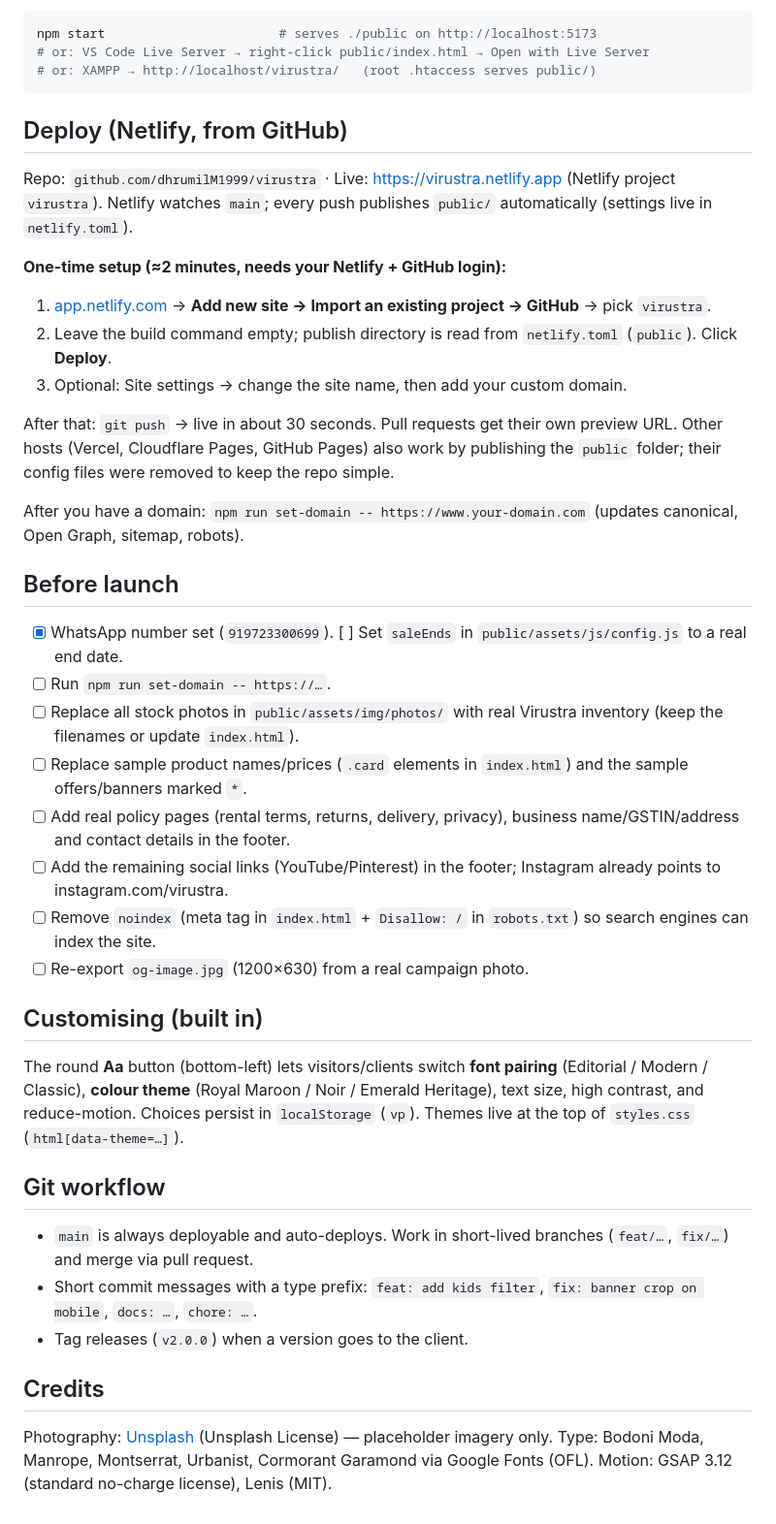
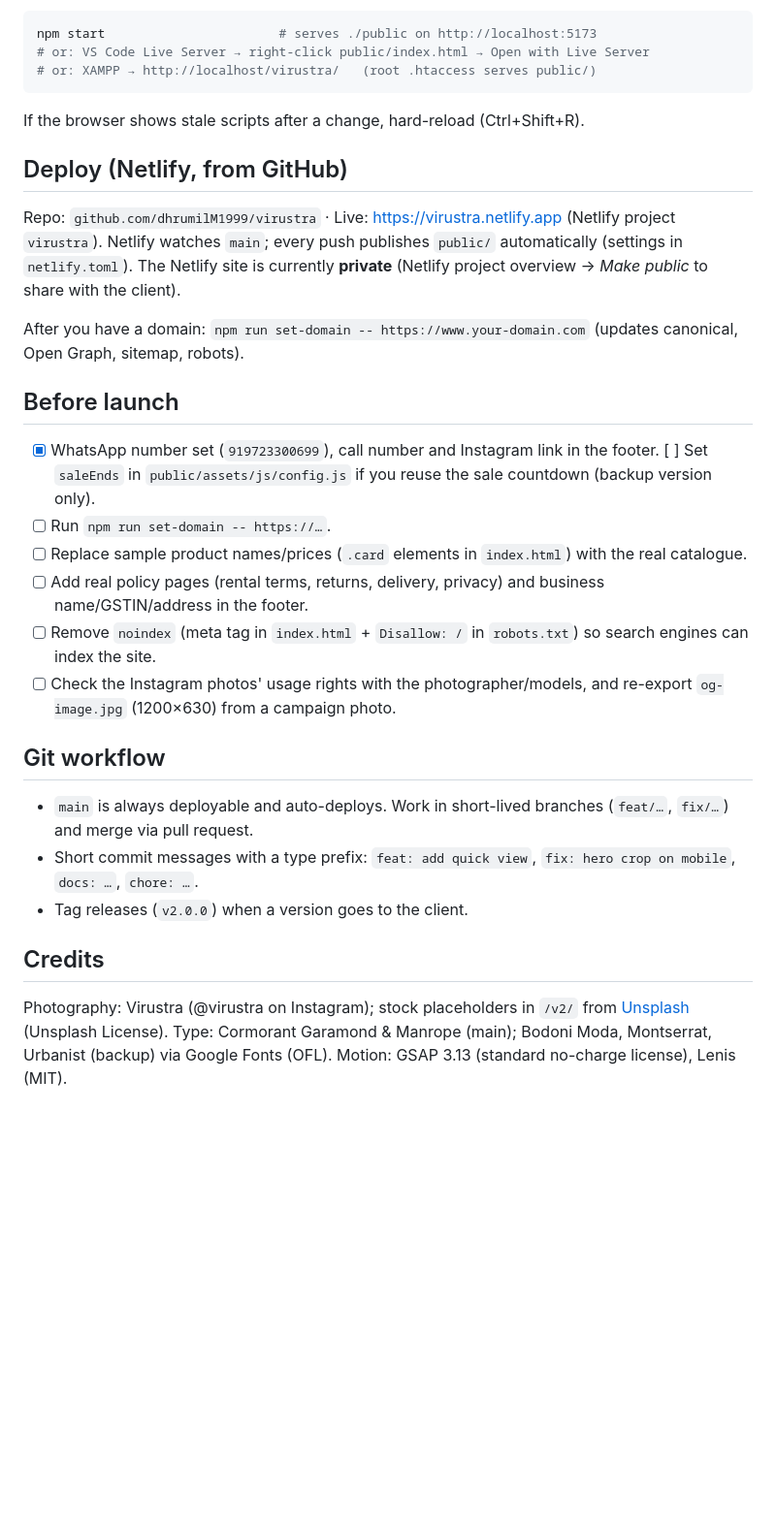
Before and after one commit to dhrumilM1999/virustra, a Markdown page: README.md, the part around one of its changes. Shown at 97% size. GitHub-like rendering; blank space fills up the shorter version.

````diff
--- a/README.md
+++ b/README.md
@@ -33,42 +62,29 @@ npm start                       # serves ./public on http://localhost:5173
 # or: VS Code Live Server → right-click public/index.html → Open with Live Server
 # or: XAMPP → http://localhost/virustra/   (root .htaccess serves public/)
 ```
+If the browser shows stale scripts after a change, hard-reload (Ctrl+Shift+R).
 
 ## Deploy (Netlify, from GitHub)
 
-Repo: `github.com/dhrumilM1999/virustra` · Live: https://virustra.netlify.app (Netlify project `virustra`). Netlify watches `main`; every push publishes `public/` automatically (settings live in `netlify.toml`).
-
-**One-time setup (≈2 minutes, needs your Netlify + GitHub login):**
-1. [app.netlify.com](https://app.netlify.com) → **Add new site → Import an existing project → GitHub** → pick `virustra`.
-2. Leave the build command empty; publish directory is read from `netlify.toml` (`public`). Click **Deploy**.
-3. Optional: Site settings → change the site name, then add your custom domain.
-
-After that: `git push` → live in about 30 seconds. Pull requests get their own preview URL.
-Other hosts (Vercel, Cloudflare Pages, GitHub Pages) also work by publishing the `public` folder; their config files were removed to keep the repo simple.
+Repo: `github.com/dhrumilM1999/virustra` · Live: https://virustra.netlify.app (Netlify project `virustra`). Netlify watches `main`; every push publishes `public/` automatically (settings in `netlify.toml`). The Netlify site is currently **private** (Netlify project overview → *Make public* to share with the client).
 
 After you have a domain: `npm run set-domain -- https://www.your-domain.com` (updates canonical, Open Graph, sitemap, robots).
 
 ## Before launch
 
-- [x] WhatsApp number set (`919723300699`). [ ] Set `saleEnds` in `public/assets/js/config.js` to a real end date.
+- [x] WhatsApp number set (`919723300699`), call number and Instagram link in the footer. [ ] Set `saleEnds` in `public/assets/js/config.js` if you reuse the sale countdown (backup version only).
 - [ ] Run `npm run set-domain -- https://…`.
-- [ ] Replace all stock photos in `public/assets/img/photos/` with real Virustra inventory (keep the filenames or update `index.html`).
-- [ ] Replace sample product names/prices (`.card` elements in `index.html`) and the sample offers/banners marked `*`.
-- [ ] Add real policy pages (rental terms, returns, delivery, privacy), business name/GSTIN/address and contact details in the footer.
-- [ ] Add the remaining social links (YouTube/Pinterest) in the footer; Instagram already points to instagram.com/virustra.
+- [ ] Replace sample product names/prices (`.card` elements in `index.html`) with the real catalogue.
+- [ ] Add real policy pages (rental terms, returns, delivery, privacy) and business name/GSTIN/address in the footer.
 - [ ] Remove `noindex` (meta tag in `index.html` + `Disallow: /` in `robots.txt`) so search engines can index the site.
-- [ ] Re-export `og-image.jpg` (1200×630) from a real campaign photo.
-
-## Customising (built in)
-
-The round **Aa** button (bottom-left) lets visitors/clients switch **font pairing** (Editorial / Modern / Classic), **colour theme** (Royal Maroon / Noir / Emerald Heritage), text size, high contrast, and reduce-motion. Choices persist in `localStorage` (`vp`). Themes live at the top of `styles.css` (`html[data-theme=…]`).
+- [ ] Check the Instagram photos' usage rights with the photographer/models, and re-export `og-image.jpg` (1200×630) from a campaign photo.
 
 ## Git workflow
 
 - `main` is always deployable and auto-deploys. Work in short-lived branches (`feat/…`, `fix/…`) and merge via pull request.
-- Short commit messages with a type prefix: `feat: add kids filter`, `fix: banner crop on mobile`, `docs: …`, `chore: …`.
+- Short commit messages with a type prefix: `feat: add quick view`, `fix: hero crop on mobile`, `docs: …`, `chore: …`.
 - Tag releases (`v2.0.0`) when a version goes to the client.
 
 ## Credits
 
-Photography: [Unsplash](https://unsplash.com) (Unsplash License) — placeholder imagery only. Type: Bodoni Moda, Manrope, Montserrat, Urbanist, Cormorant Garamond via Google Fonts (OFL). Motion: GSAP 3.12 (standard no-charge license), Lenis (MIT).
+Photography: Virustra (@virustra on Instagram); stock placeholders in `/v2/` from [Unsplash](https://unsplash.com) (Unsplash License). Type: Cormorant Garamond & Manrope (main); Bodoni Moda, Montserrat, Urbanist (backup) via Google Fonts (OFL). Motion: GSAP 3.13 (standard no-charge license), Lenis (MIT).
````
Also changed, not shown: other parts of README.md (+40 -11 lines), CLAUDE.md (+23 -19 lines), docs/virustra_royal_editorial_design_system.md (+6 -0 lines).
